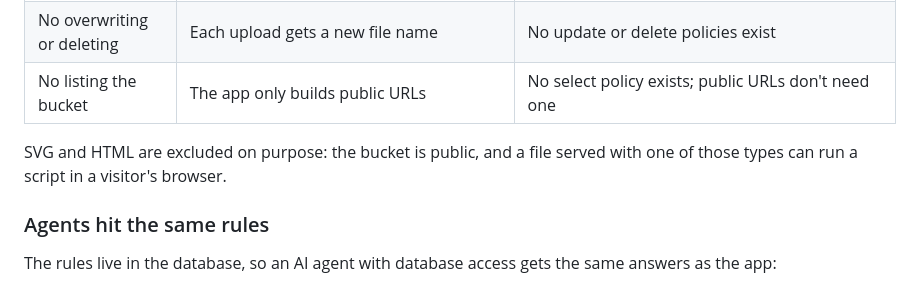
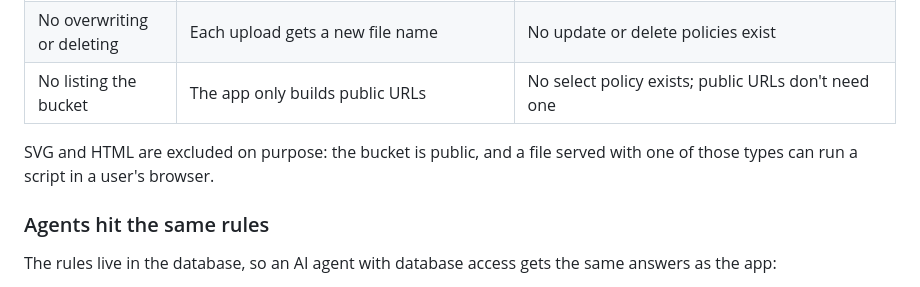
Before and after one commit to Org138/SQ, a Markdown page: README.md, the part around the change. GitHub-like rendering.

Commit message:
Update README.md typo fix

```diff
--- a/README.md
+++ b/README.md
@@ -94,7 +94,7 @@ Avatars go in the public `avatars` storage bucket under `<user id>/`.
 | No overwriting or deleting | Each upload gets a new file name | No update or delete policies exist |
 | No listing the bucket | The app only builds public URLs | No select policy exists; public URLs don't need one |
 
-SVG and HTML are excluded on purpose: the bucket is public, and a file served with one of those types can run a script in a visitor's browser.
+SVG and HTML are excluded on purpose: the bucket is public, and a file served with one of those types can run a script in a user's browser.
 
 ### Agents hit the same rules
 
```
